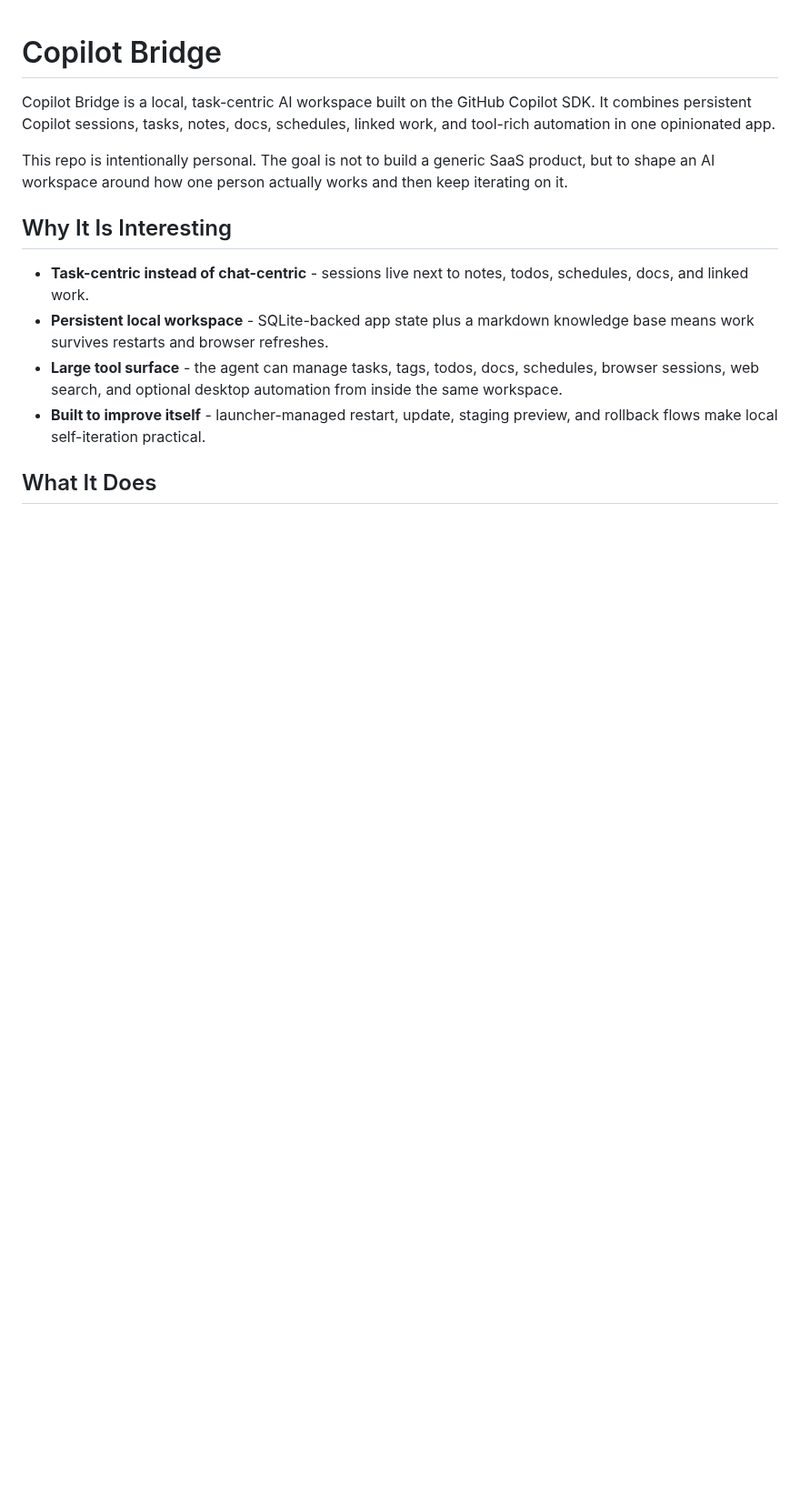
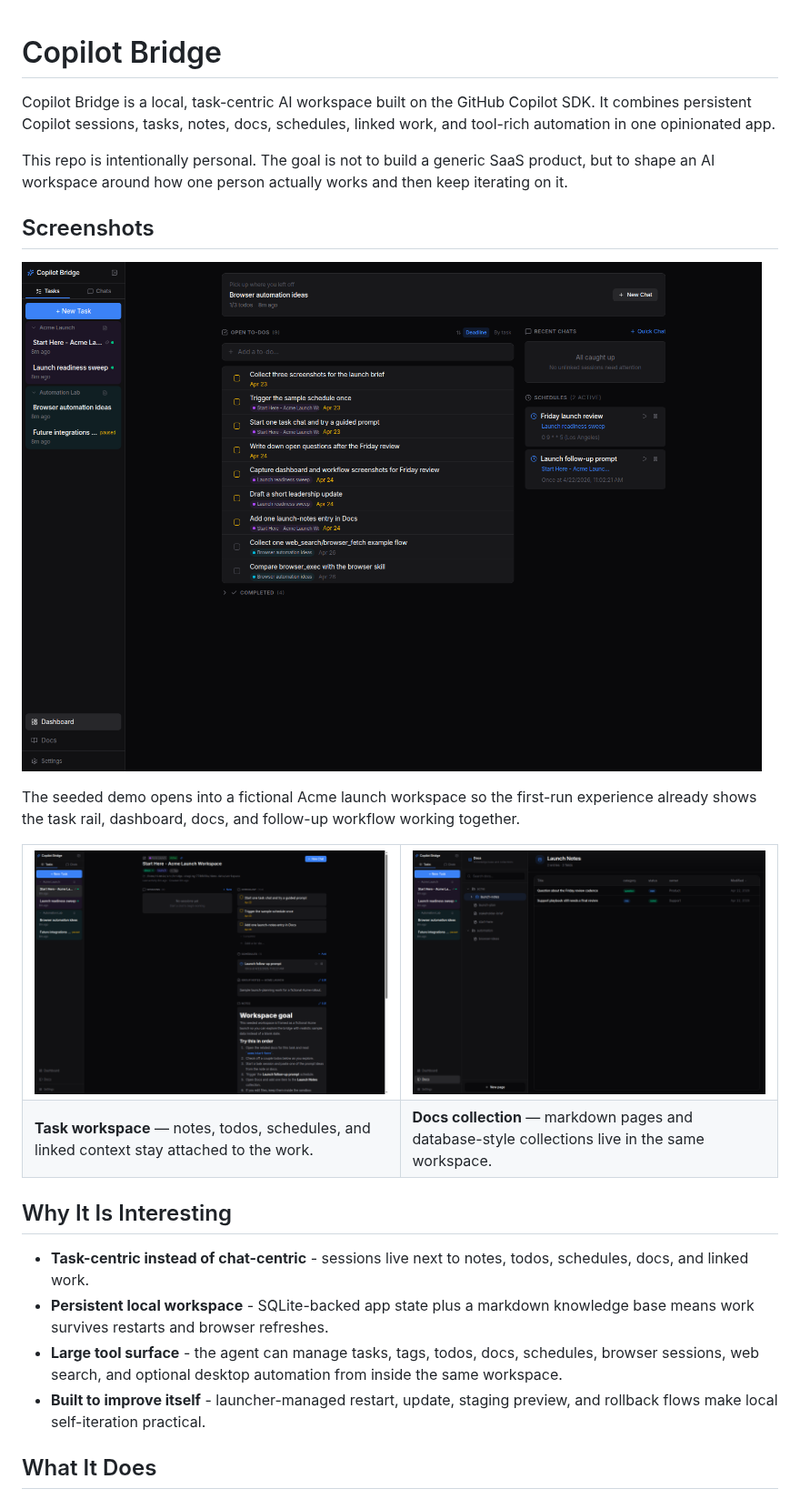
Before and after one commit to TimStewartJ/copilot-bridge, a Markdown page: README.md, the part around the change. Shown at 91% size. Drawn GitHub-style; pictures changed too: assets/readme/dashboard-overview.png (added), assets/readme/docs-launch-notes.png (added), assets/readme/task-workspace.png (added); blank space fills up the shorter version.

Commit message:
docs: add README screenshots
Co-authored-by: Copilot <223556219+Copilot@users.noreply.github.com>

```diff
--- a/README.md
+++ b/README.md
@@ -3,6 +3,27 @@
 Copilot Bridge is a local, task-centric AI workspace built on the GitHub Copilot SDK. It combines persistent Copilot sessions, tasks, notes, docs, schedules, linked work, and tool-rich automation in one opinionated app.
 
 This repo is intentionally personal. The goal is not to build a generic SaaS product, but to shape an AI workspace around how one person actually works and then keep iterating on it.
+
+## Screenshots
+
+![Copilot Bridge dashboard with the seeded Acme launch workspace](assets/readme/dashboard-overview.png)
+
+The seeded demo opens into a fictional Acme launch workspace so the first-run experience already shows the task rail, dashboard, docs, and follow-up workflow working together.
+
+<table>
+  <tr>
+    <td width="50%">
+      <img src="assets/readme/task-workspace.png" alt="Task workspace showing notes, todos, schedules, and related context" />
+    </td>
+    <td width="50%">
+      <img src="assets/readme/docs-launch-notes.png" alt="Docs collection showing the seeded launch notes database" />
+    </td>
+  </tr>
+  <tr>
+    <td><strong>Task workspace</strong> — notes, todos, schedules, and linked context stay attached to the work.</td>
+    <td><strong>Docs collection</strong> — markdown pages and database-style collections live in the same workspace.</td>
+  </tr>
+</table>
 
 ## Why It Is Interesting
 
```
